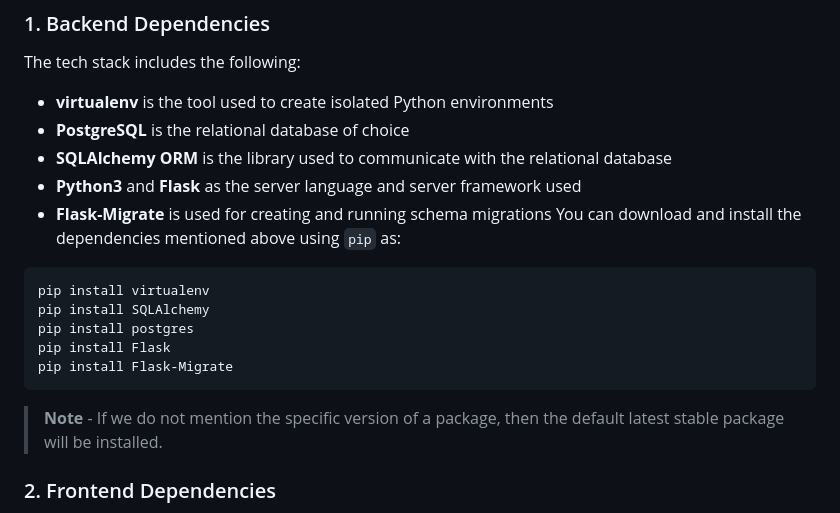
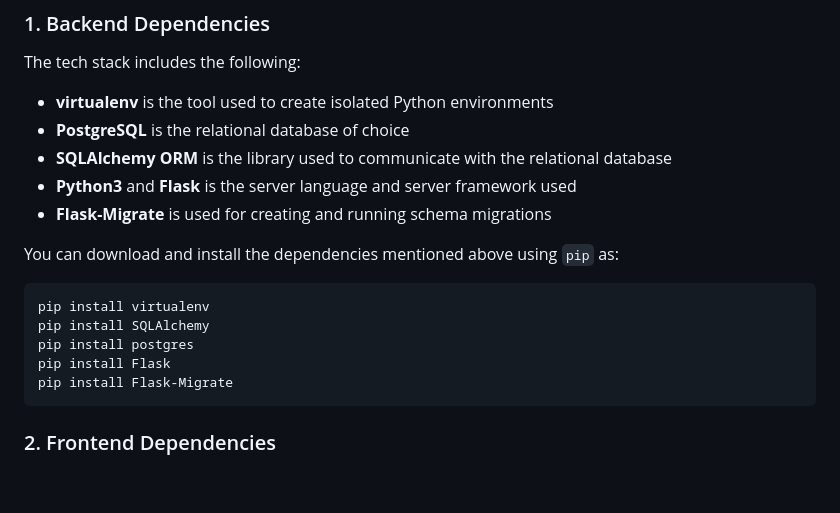
Before and after one commit to RonMercier/Python_Web_Application-Fyyur, a Markdown page: README.md, the part around the change. Rendered like a GitHub page; blank space fills up the shorter version.

````diff
--- a/README.md
+++ b/README.md
@@ -19,8 +19,9 @@ The tech stack includes the following:
  * **virtualenv** is the tool used to create isolated Python environments
  * **PostgreSQL** is the relational database of choice
  * **SQLAlchemy ORM** is the library used to communicate with the relational database
- * **Python3** and **Flask** as the server language and server framework used
+ * **Python3** and **Flask** is the server language and server framework used
  * **Flask-Migrate** is used for creating and running schema migrations
+
 You can download and install the dependencies mentioned above using `pip` as:
 ```
 pip install virtualenv
@@ -29,7 +30,6 @@ pip install postgres
 pip install Flask
 pip install Flask-Migrate
 ```
-> **Note** - If we do not mention the specific version of a package, then the default latest stable package will be installed.
 
 ### 2. Frontend Dependencies
 You must have the **HTML**, **CSS**, and **Javascript** with [Bootstrap 3](https://getbootstrap.com/docs/3.4/customize/) for our website's frontend. Bootstrap can only be installed by Node Package Manager (NPM). Therefore, if not already, download and install the [Node.js](https://nodejs.org/en/download/). Windows users must run the executable as an Administrator, and restart the computer after installation. After successfully installing the Node, verify the installation as shown below.
````
